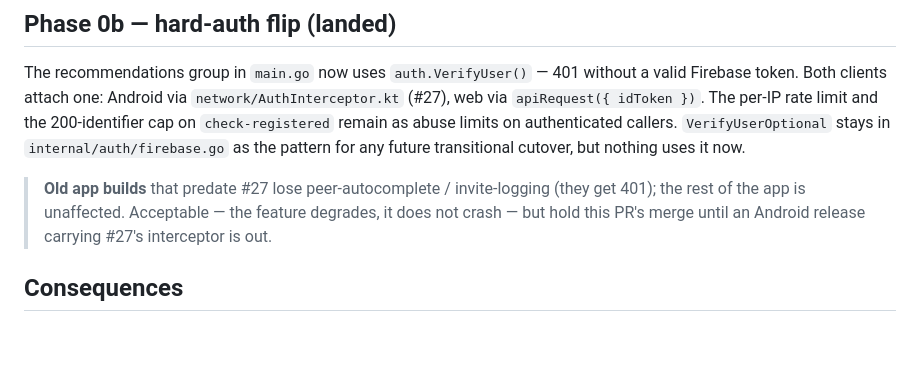
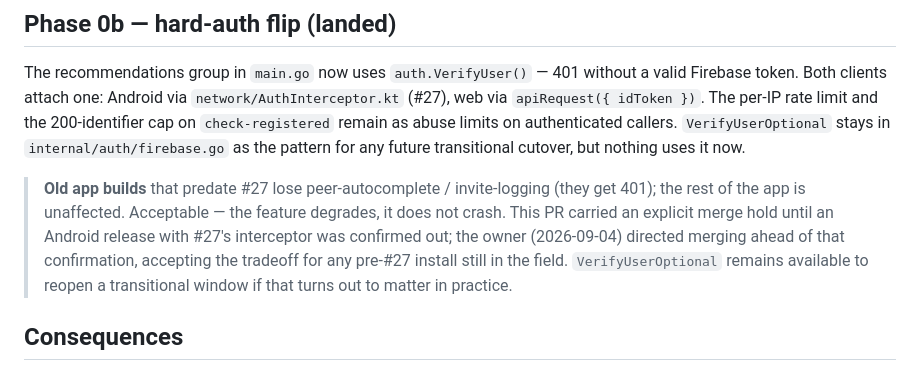
Before and after one commit to vikasvijigiri/SkoLab, a Markdown page: decisions/0008-recommendation-peers-to-go-gateway.md, the part around the change. Drawn GitHub-style; blank space fills up the shorter version.

Commit message:
docs(decisions): record the owner's merge-ahead call on PR #30
Sets the record straight on 0008's hold note: merged 2026-09-04 on the
owner's explicit direction, not on a confirmed Android release.

```diff
--- a/decisions/0008-recommendation-peers-to-go-gateway.md
+++ b/decisions/0008-recommendation-peers-to-go-gateway.md
@@ -83,8 +83,12 @@ cutover, but nothing uses it now.
 
 > **Old app builds** that predate #27 lose peer-autocomplete / invite-logging
 > (they get 401); the rest of the app is unaffected. Acceptable — the feature
-> degrades, it does not crash — but hold this PR's merge until an Android
-> release carrying #27's interceptor is out.
+> degrades, it does not crash. This PR carried an explicit merge hold until an
+> Android release with #27's interceptor was confirmed out; the owner
+> (2026-09-04) directed merging ahead of that confirmation, accepting the
+> tradeoff for any pre-#27 install still in the field. `VerifyUserOptional`
+> remains available to reopen a transitional window if that turns out to
+> matter in practice.
 
 ## Consequences
 
```
